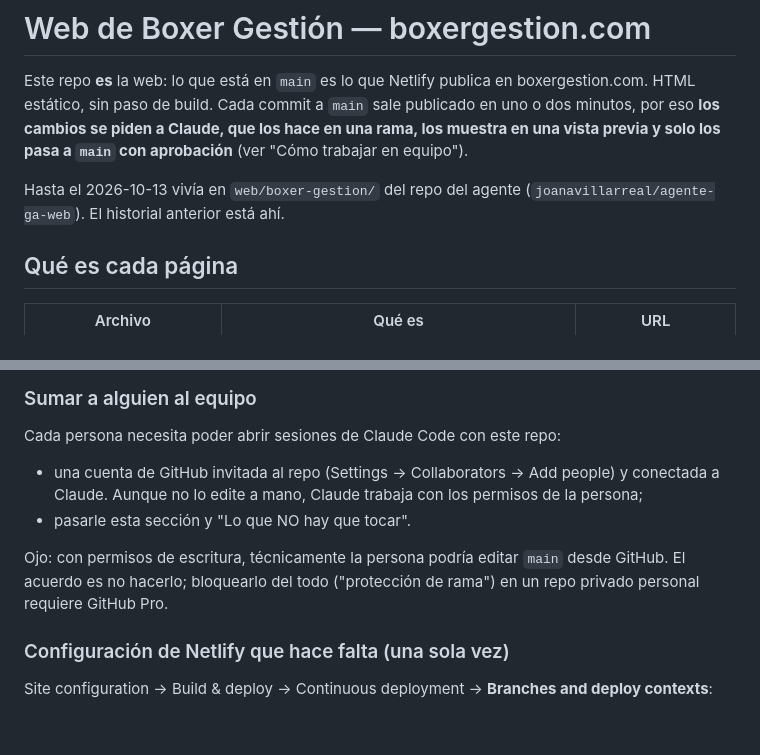
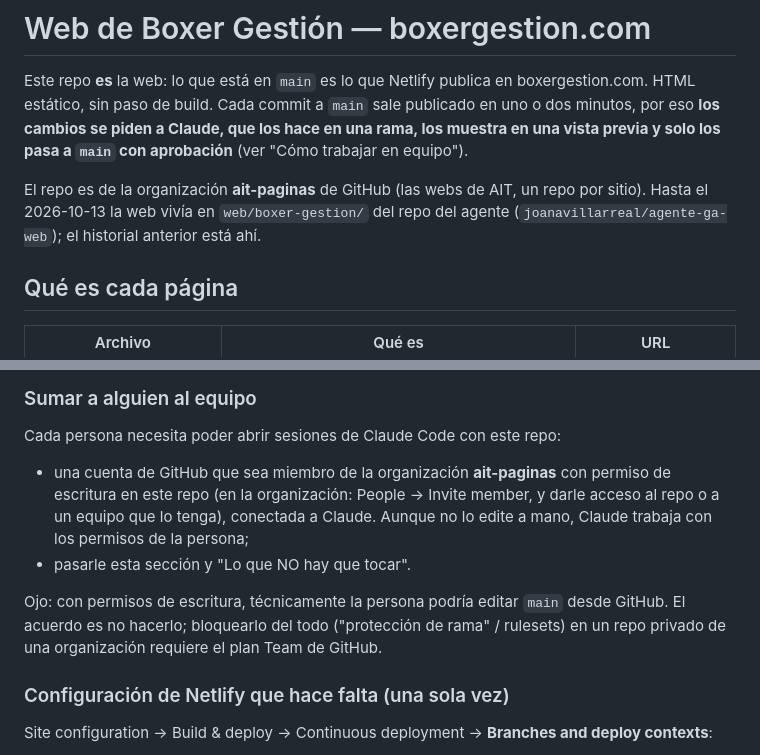
Before and after one commit to ait-paginas/boxer-gestion-web, a Markdown page: README.md, 2 parts joined by grey strips. Rendered like a GitHub page; blank space fills up the shorter version.

Commit message:
README: organizacion ait-paginas y como sumar miembros
Co-Authored-By: Claude Opus 5.5 <noreply@anthropic.com>
Claude-Session: https://claude.ai/code/session_01NFERyaDgQuHv4Uuo14E1yr

```diff
--- a/README.md
+++ b/README.md
@@ -6,8 +6,9 @@ publicado en uno o dos minutos, por eso **los cambios se piden a Claude, que los
 hace en una rama, los muestra en una vista previa y solo los pasa a `main` con
 aprobación** (ver "Cómo trabajar en equipo").
 
-Hasta el 2026-10-13 vivía en `web/boxer-gestion/` del repo del agente
-(`joanavillarreal/agente-ga-web`). El historial anterior está ahí.
+El repo es de la organización **ait-paginas** de GitHub (las webs de AIT, un
+repo por sitio). Hasta el 2026-10-13 la web vivía en `web/boxer-gestion/` del
+repo del agente (`joanavillarreal/agente-ga-web`); el historial anterior está ahí.
 
 ## Qué es cada página
 
@@ -143,14 +144,17 @@ el mismo proceso.
 
 ### Sumar a alguien al equipo
 Cada persona necesita poder abrir sesiones de Claude Code con este repo:
-- una cuenta de GitHub invitada al repo (Settings → Collaborators → Add
-  people) y conectada a Claude. Aunque no lo edite a mano, Claude trabaja con
-  los permisos de la persona;
+- una cuenta de GitHub que sea miembro de la organización **ait-paginas**
+  con permiso de escritura en este repo (en la organización: People → Invite
+  member, y darle acceso al repo o a un equipo que lo tenga), conectada a
+  Claude. Aunque no lo edite a mano, Claude trabaja con los permisos de la
+  persona;
 - pasarle esta sección y "Lo que NO hay que tocar".
 
 Ojo: con permisos de escritura, técnicamente la persona podría editar `main`
 desde GitHub. El acuerdo es no hacerlo; bloquearlo del todo ("protección de
-rama") en un repo privado personal requiere GitHub Pro.
+rama" / rulesets) en un repo privado de una organización requiere el plan
+Team de GitHub.
 
 ### Configuración de Netlify que hace falta (una sola vez)
 Site configuration → Build & deploy → Continuous deployment → **Branches and
```
